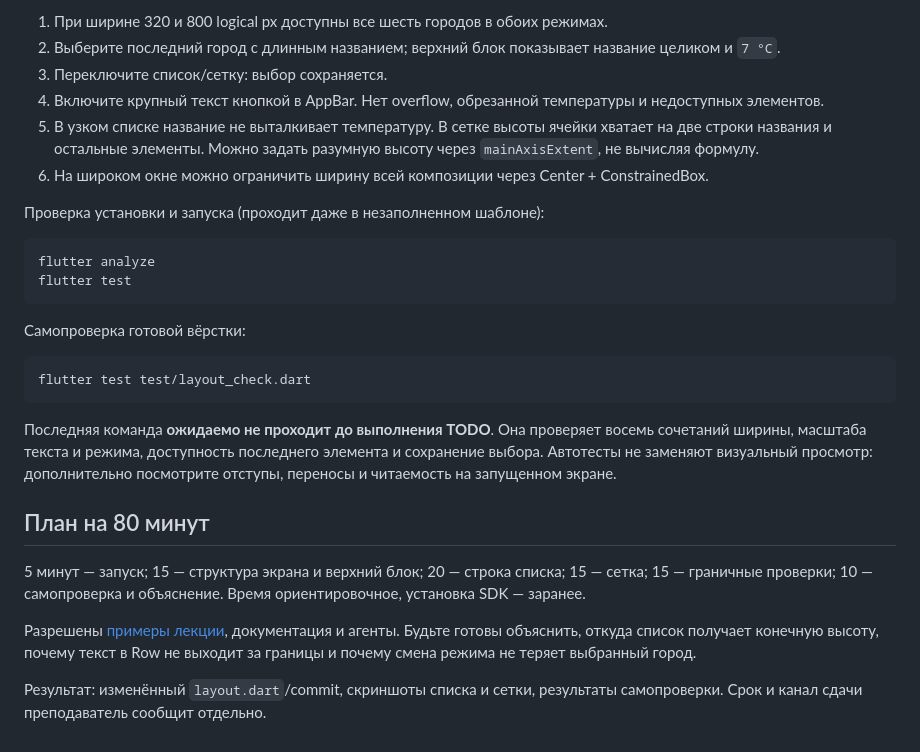
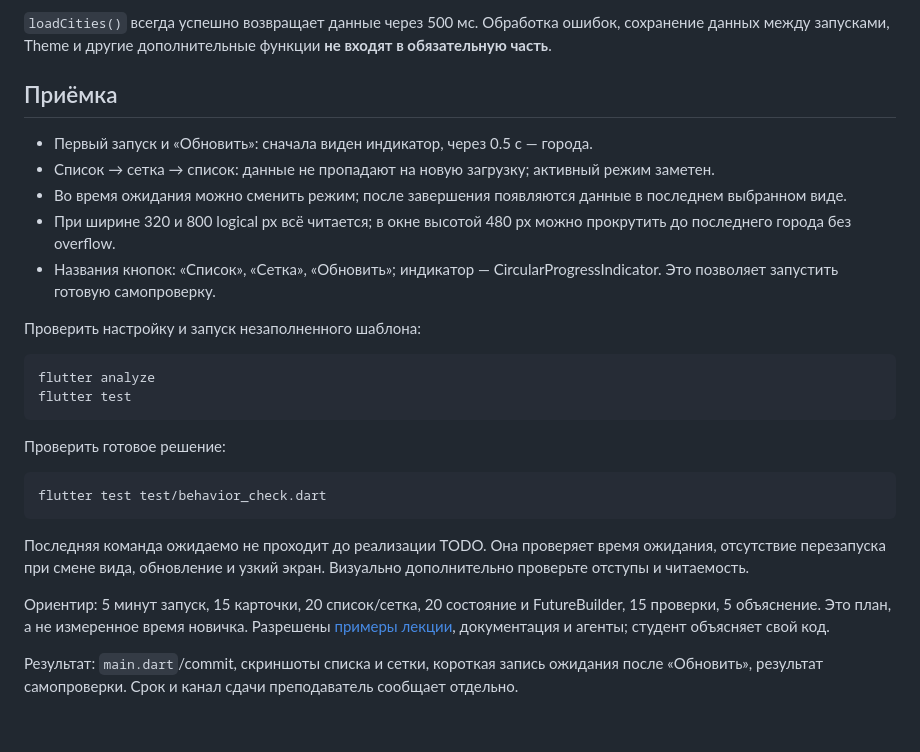
Before and after one commit to GeorgFed/flutter-city-layout-task, a Markdown page: README.md, the part around one of its changes. GitHub-like rendering.

````diff
--- a/README.md
+++ b/README.md
@@ -47,30 +42,29 @@ flutter run -d chrome
 
-1. При ширине 320 и 800 logical px доступны все шесть городов в обоих режимах.
-2. Выберите последний город с длинным названием; верхний блок показывает название целиком и `7 °C`.
-3. Переключите список/сетку: выбор сохраняется.
-4. Включите крупный текст кнопкой в AppBar. Нет overflow, обрезанной температуры и недоступных элементов.
-5. В узком списке название не выталкивает температуру. В сетке высоты ячейки хватает на две строки названия и остальные элементы. Можно задать разумную высоту через `mainAxisExtent`, не вычисляя формулу.
-6. На широком окне можно ограничить ширину всей композиции через Center + ConstrainedBox.
+`loadCities()` всегда успешно возвращает данные через 500 мс. Обработка ошибок, сохранение данных между запусками, Theme и другие дополнительные функции **не входят в обязательную часть**.
 
-Проверка установки и запуска (проходит даже в незаполненном шаблоне):
+## Приёмка
+
+- Первый запуск и «Обновить»: сначала виден индикатор, через 0.5 с — города.
+- Список → сетка → список: данные не пропадают на новую загрузку; активный режим заметен.
+- Во время ожидания можно сменить режим; после завершения появляются данные в последнем выбранном виде.
+- При ширине 320 и 800 logical px всё читается; в окне высотой 480 px можно прокрутить до последнего города без overflow.
+- Названия кнопок: «Список», «Сетка», «Обновить»; индикатор — CircularProgressIndicator. Это позволяет запустить готовую самопроверку.
+
+Проверить настройку и запуск незаполненного шаблона:
 
 ```sh
 flutter analyze
 flutter test
 ```
 
-Самопроверка готовой вёрстки:
+Проверить готовое решение:
 
 ```sh
-flutter test test/layout_check.dart
+flutter test test/behavior_check.dart
 ```
 
-Последняя команда **ожидаемо не проходит до выполнения TODO**. Она проверяет восемь сочетаний ширины, масштаба текста и режима, доступность последнего элемента и сохранение выбора. Автотесты не заменяют визуальный просмотр: дополнительно посмотрите отступы, переносы и читаемость на запущенном экране.
+Последняя команда ожидаемо не проходит до реализации TODO. Она проверяет время ожидания, отсутствие перезапуска при смене вида, обновление и узкий экран. Визуально дополнительно проверьте отступы и читаемость.
 
-## План на 80 минут
+Ориентир: 5 минут запуск, 15 карточки, 20 список/сетка, 20 состояние и FutureBuilder, 15 проверки, 5 объяснение. Это план, а не измеренное время новичка. Разрешены [примеры лекции](https://github.com/GeorgFed/flutter-widgets-examples), документация и агенты; студент объясняет свой код.
 
-5 минут — запуск; 15 — структура экрана и верхний блок; 20 — строка списка; 15 — сетка; 15 — граничные проверки; 10 — самопроверка и объяснение. Время ориентировочное, установка SDK — заранее.
-
-Разрешены [примеры лекции](https://github.com/GeorgFed/flutter-widgets-examples), документация и агенты. Будьте готовы объяснить, откуда список получает конечную высоту, почему текст в Row не выходит за границы и почему смена режима не теряет выбранный город.
-
-Результат: изменённый `layout.dart`/commit, скриншоты списка и сетки, результаты самопроверки. Срок и канал сдачи преподаватель сообщит отдельно.
+Результат: `main.dart`/commit, скриншоты списка и сетки, короткая запись ожидания после «Обновить», результат самопроверки. Срок и канал сдачи преподаватель сообщает отдельно.
````
Also changed, not shown: other parts of README.md (+18 -23 lines), docs/mockup.png, 8 other files.
